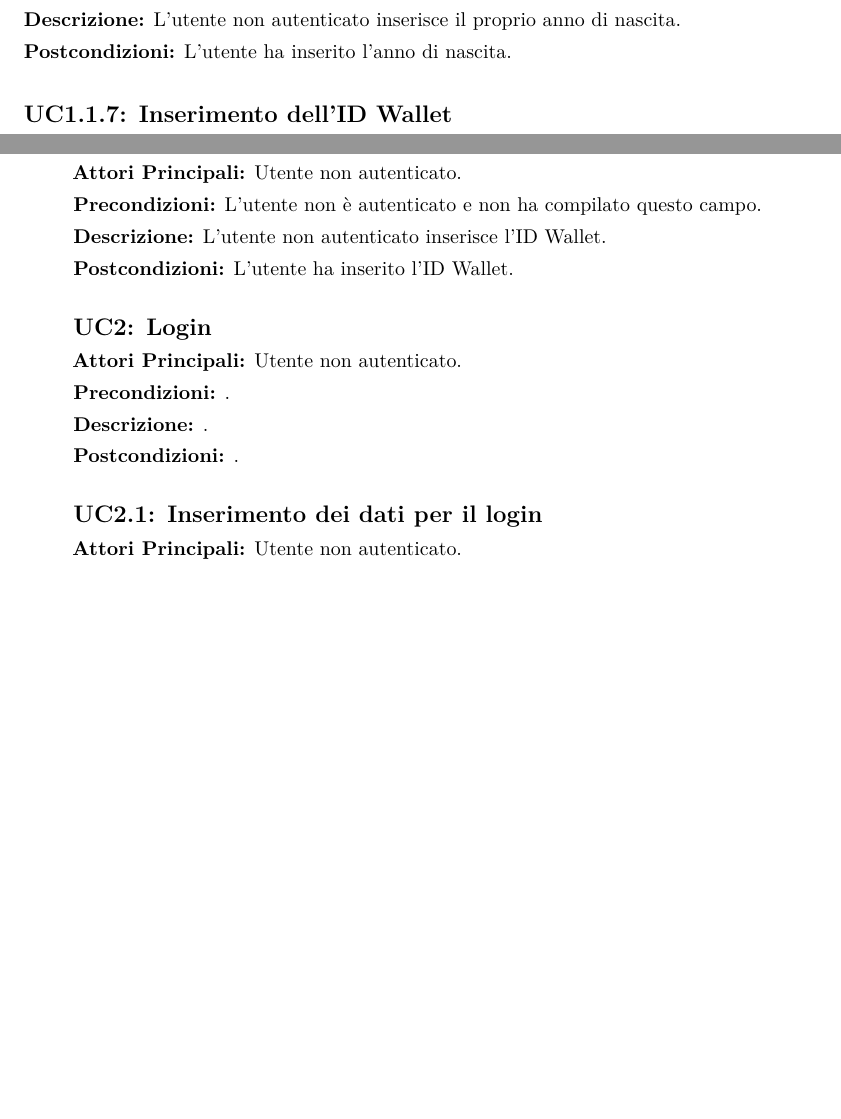
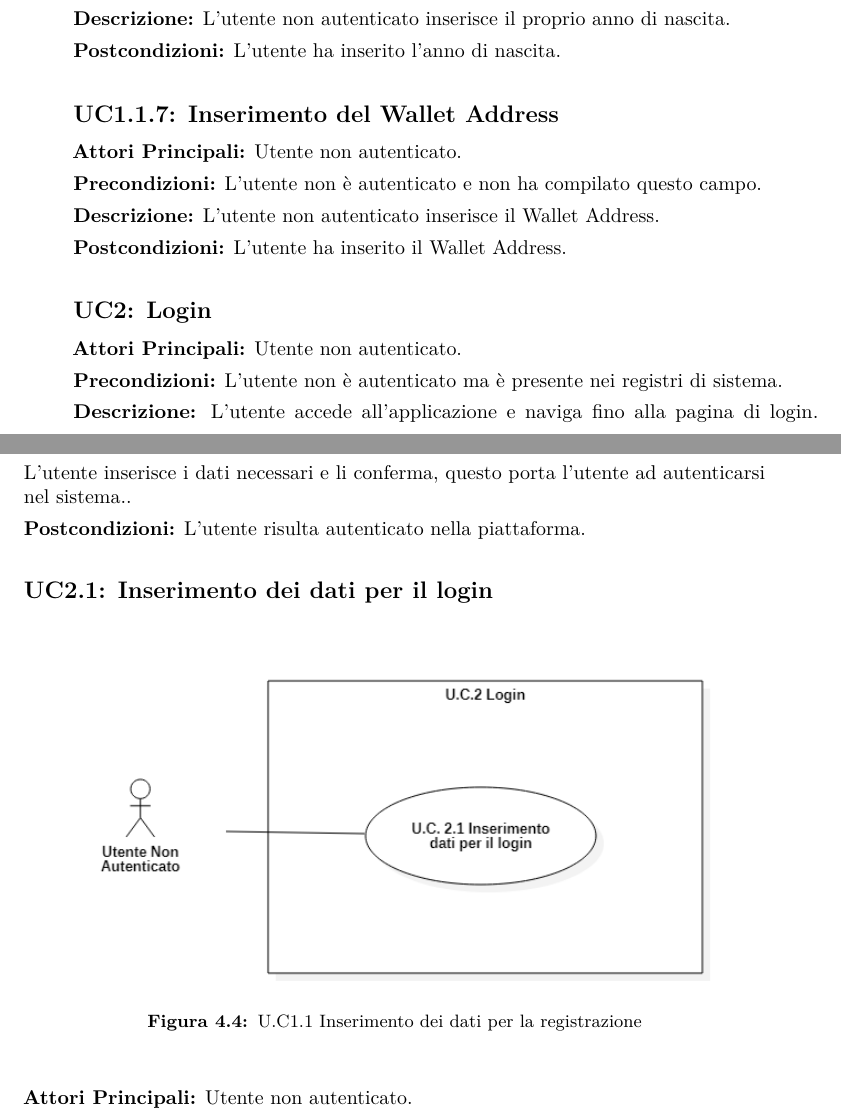
Before and after one commit to Sleepskatcher/tesiDiLaurea, a LaTeX thesis (tesi.tex, which reads capitoli/capitolo-4.tex): two parts of pages 31 and 32 of 51 before the commit and two parts of pages 32 and 33 of 51 after it, joined at a grey line, cut so that both start at the same text, the shorter picture padded with empty space. Compiled offline with pdfLaTeX.

Commit message:
continuazione cap4

```diff
--- a/capitoli/capitolo-4.tex
+++ b/capitoli/capitolo-4.tex
@@ -50,7 +56,7 @@ I possibili attori dei casi d'uso analizzati sono i seguenti attori primari:
 	\item Inserimento della password (U.C1.1.4)
 	\item Inserimento della conferma della password (U.C1.1.5)
 	\item Inserimento dell'anno di nascita (U.C1.1.6)
-	\item Inserimento dell'ID del Wallet (U.C.1.1.7)
+	\item Inserimento del Wallet Address (U.C.1.1.7)
 \end{itemize}
 DA SISTEMARE PER IL PUNTO SCEMO}
 \usecasepost{L'utente ha completato la compilazione dei campi e può procedere con la registrazione}
@@ -98,23 +104,27 @@ DA SISTEMARE PER IL PUNTO SCEMO}
 \usecasepost{L'utente ha inserito l'anno di nascita}
 \end{usecase}
 
-\begin{usecase}{1.1.7}{Inserimento dell'ID Wallet}
+\begin{usecase}{1.1.7}{Inserimento del Wallet Address}
 \usecaseactors{Utente non autenticato}
 \usecasepre{L'utente non è autenticato e non ha compilato questo campo}
-\usecasedesc{L'utente non autenticato inserisce l'ID Wallet}
-\usecasepost{L'utente ha inserito l'ID Wallet}
+\usecasedesc{L'utente non autenticato inserisce il Wallet Address}
+\usecasepost{L'utente ha inserito il Wallet Address}
 \end{usecase}
 
 \begin{usecase}{2}{Login}
 \usecaseactors{Utente non autenticato}
-\usecasepre{}
-\usecasedesc{}
-\usecasepost{}
+\usecasepre{L'utente non è autenticato ma è presente nei registri di sistema}
+\usecasedesc{L'utente accede all'applicazione e naviga fino alla pagina di login. L'utente inserisce i dati necessari e li conferma, questo porta l'utente ad autenticarsi nel sistema.}
+\usecasepost{L'utente risulta autenticato nella piattaforma}
 \end{usecase}
 
 \begin{usecase}{2.1}{Inserimento dei dati per il login}
+	\begin{figure}[H]
+		\centering
+		\includegraphics[width=0.9\columnwidth]{usecase/UC2.1}
+		\caption{U.C1.1 Inserimento dei dati per la registrazione}
+	\end{figure}
 \usecaseactors{Utente non autenticato}
 \usecasepre{}
 \usecasedesc{}
 \usecasepost{}
-\end{usecase}
```
Also changed, not shown: capitoli/capitolo-5.tex (+2 -0 lines), immagini/usecase/UC2.1.PNG (added), tesi.pdf, capitoli/capitolo-4.tex (34 more changed lines), 1 other file.
